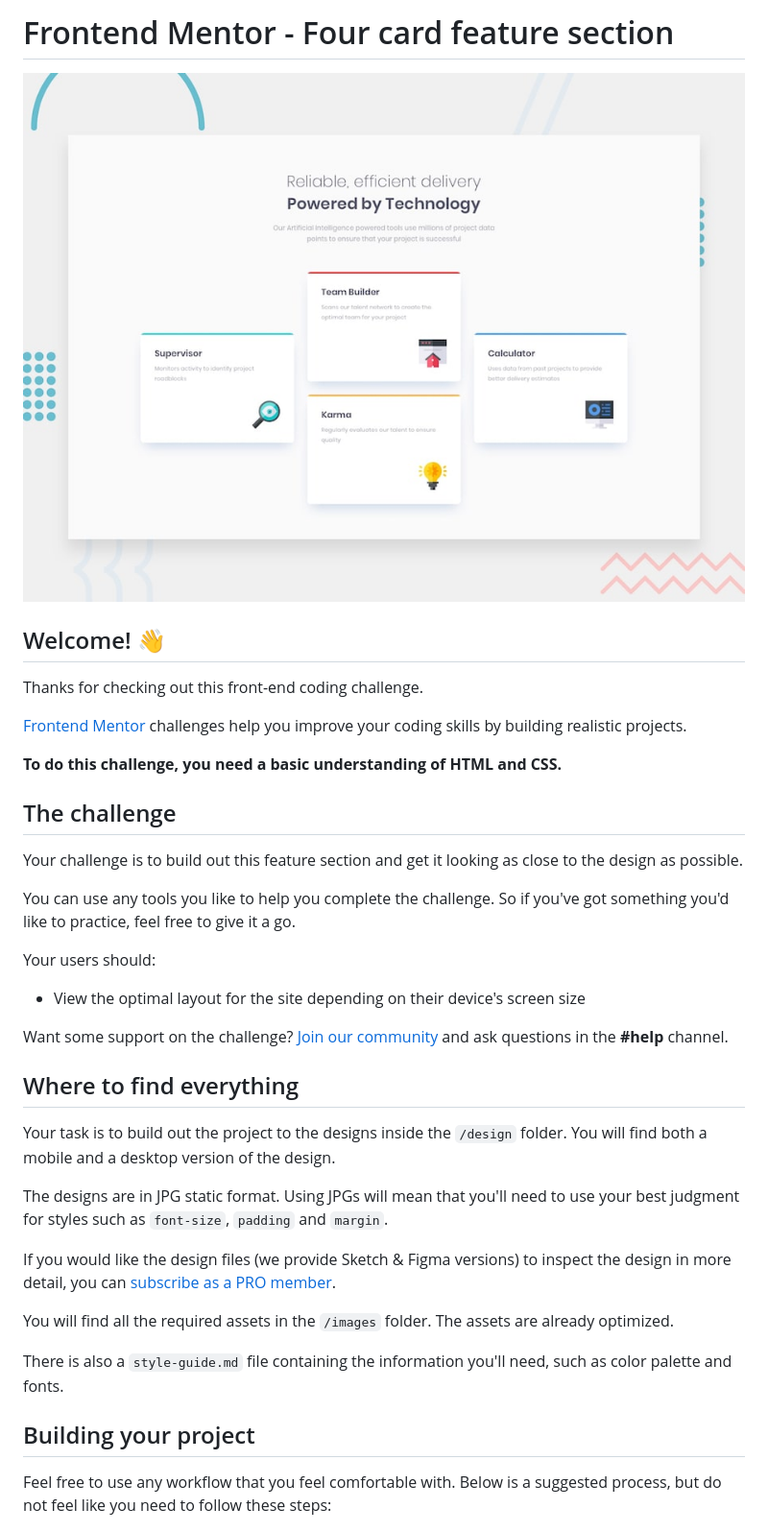
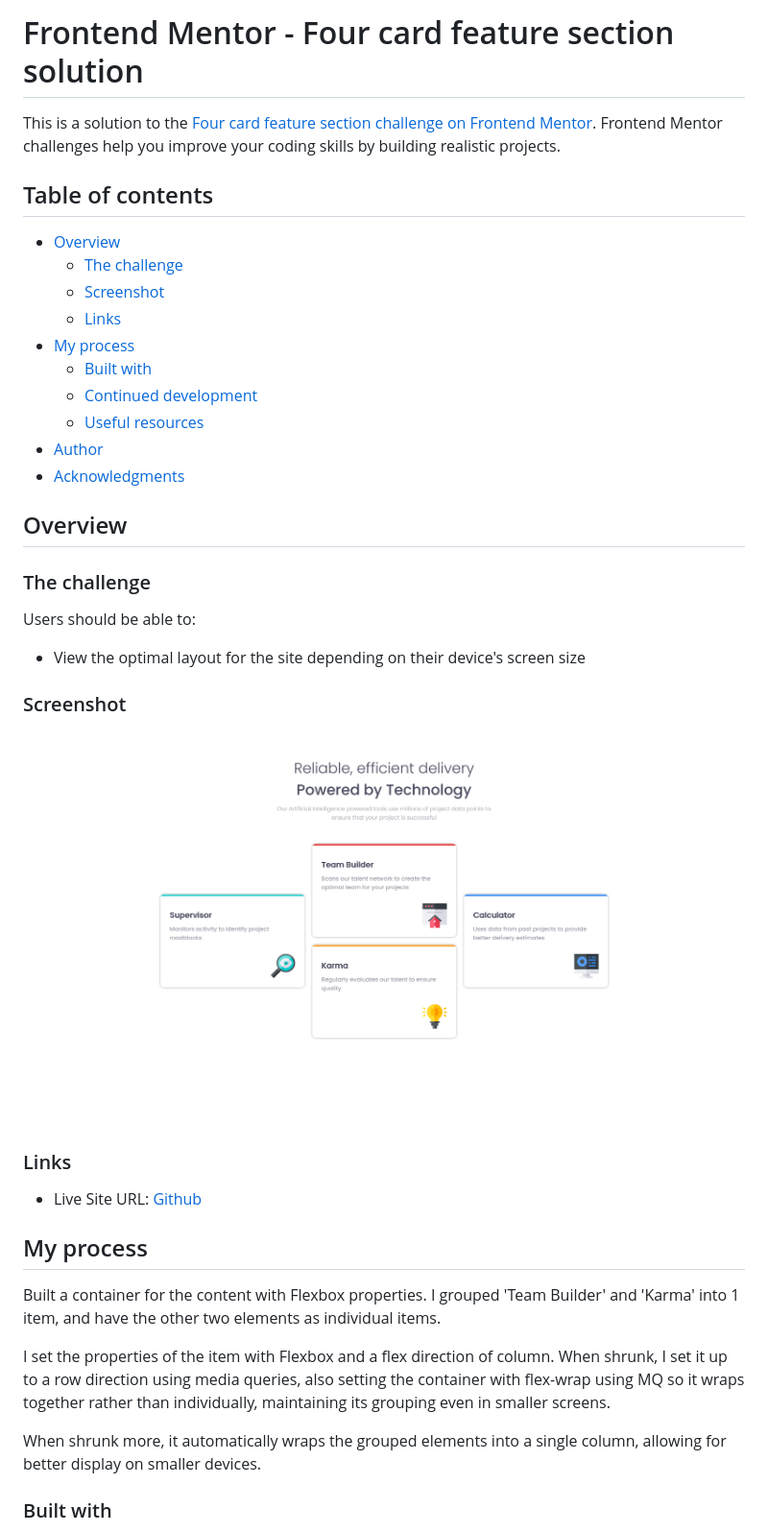
Before and after one commit to Justinjovert/Four-card-feature-section, a Markdown page: README.md, the part around the change printed below. Shown: that part at 96% size. Rendered like a GitHub page; pictures changed too: design/screenshot-desktop.png (added).

Commit message:
Updated font-sizes on header. Updated README. Added a screenshot

```diff
--- a/README.md
+++ b/README.md
@@ -1,40 +1,44 @@
-# Frontend Mentor - Four card feature section
+# Frontend Mentor - Four card feature section solution
 
-![Design preview for the Four card feature section coding challenge](./design/desktop-preview.jpg)
+This is a solution to the [Four card feature section challenge on Frontend Mentor](https://www.frontendmentor.io/challenges/four-card-feature-section-weK1eFYK). Frontend Mentor challenges help you improve your coding skills by building realistic projects.
 
-## Welcome! 👋
+## Table of contents
 
-Thanks for checking out this front-end coding challenge.
+- [Overview](#overview)
+  - [The challenge](#the-challenge)
+  - [Screenshot](#screenshot)
+  - [Links](#links)
+- [My process](#my-process)
+  - [Built with](#built-with)
+  - [Continued development](#continued-development)
+  - [Useful resources](#useful-resources)
+- [Author](#author)
+- [Acknowledgments](#acknowledgments)
 
-[Frontend Mentor](https://www.frontendmentor.io) challenges help you improve your coding skills by building realistic projects.
 
-**To do this challenge, you need a basic understanding of HTML and CSS.**
+## Overview
 
-## The challenge
+### The challenge
 
-Your challenge is to build out this feature section and get it looking as close to the design as possible.
-
-You can use any tools you like to help you complete the challenge. So if you've got something you'd like to practice, feel free to give it a go.
-
-Your users should:
+Users should be able to:
 
 - View the optimal layout for the site depending on their device's screen size
 
-Want some support on the challenge? [Join our community](https://www.frontendmentor.io/community) and ask questions in the **#help** channel.
+### Screenshot
 
-## Where to find everything
+![Screenshot](./design/screenshot-desktop.png)
 
-Your task is to build out the project to the designs inside the `/design` folder. You will find both a mobile and a desktop version of the design.
 
-The designs are in JPG static format. Using JPGs will mean that you'll need to use your best judgment for styles such as `font-size`, `padding` and `margin`.
+### Links
 
-If you would like the design files (we provide Sketch & Figma versions) to inspect the design in more detail, you can [subscribe as a PRO member](https://www.frontendmentor.io/pro).
+- Live Site URL: [Github](https://justinjovert.github.io/Four-card-feature-section)
 
-You will find all the required assets in the `/images` folder. The assets are already optimized.
+## My process
+Built a container for the content with Flexbox properties. I grouped 'Team Builder' and 'Karma' into 1 item, and have the other two elements as individual items.
 
-There is also a `style-guide.md` file containing the information you'll need, such as color palette and fonts.
+I set the properties of the item with Flexbox and a flex direction of column. When shrunk, I set it up to a row direction using media queries, also setting the container with flex-wrap using MQ so it wraps together rather than individually, maintaining its grouping even in smaller screens.
 
-## Building your project
+When shrunk more, it automatically wraps the grouped elements into a single column, allowing for better display on smaller devices.
 
-Feel free to use any workflow that you feel comfortable with. Below is a suggested process, but do not feel like you need to follow these steps:
+### Built with
 
```
Also changed, not shown: other parts of README.md (+12 -42 lines), README-template.md (deleted, +0 -110 lines), 1 other file.
